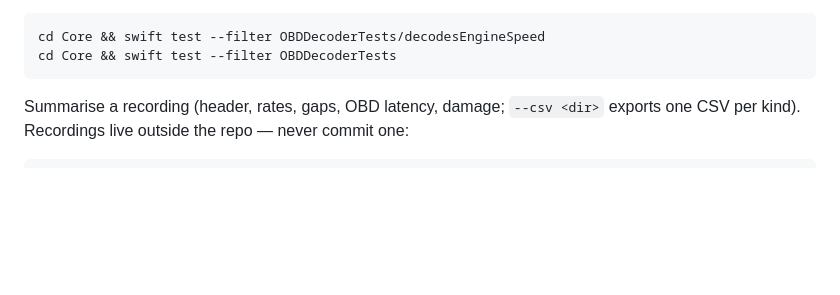
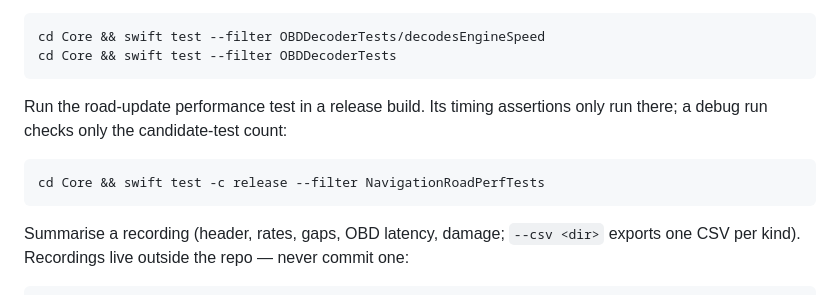
Before and after one commit to vadomen/Dead-Reck, a Markdown page: CLAUDE.md, the part around the change. Rendered like a GitHub page; blank space fills up the shorter version.

Commit message:
N3.2e item 4: CLAUDE.md, release command for NavigationRoadPerfTests
Its timing assertions only run in a release build; a debug run checks only
the candidate-test count.

Co-Authored-By: Claude Opus 5.5 <noreply@anthropic.com>

````diff
--- a/CLAUDE.md
+++ b/CLAUDE.md
@@ -71,6 +71,13 @@ Run one Core test or suite. `--filter` matches `SuiteType/functionName`, not the
 ```bash
 cd Core && swift test --filter OBDDecoderTests/decodesEngineSpeed
 cd Core && swift test --filter OBDDecoderTests
+```
+
+Run the road-update performance test in a release build. Its timing assertions
+only run there; a debug run checks only the candidate-test count:
+
+```bash
+cd Core && swift test -c release --filter NavigationRoadPerfTests
 ```
 
 Summarise a recording (header, rates, gaps, OBD latency, damage; `--csv <dir>`
````
